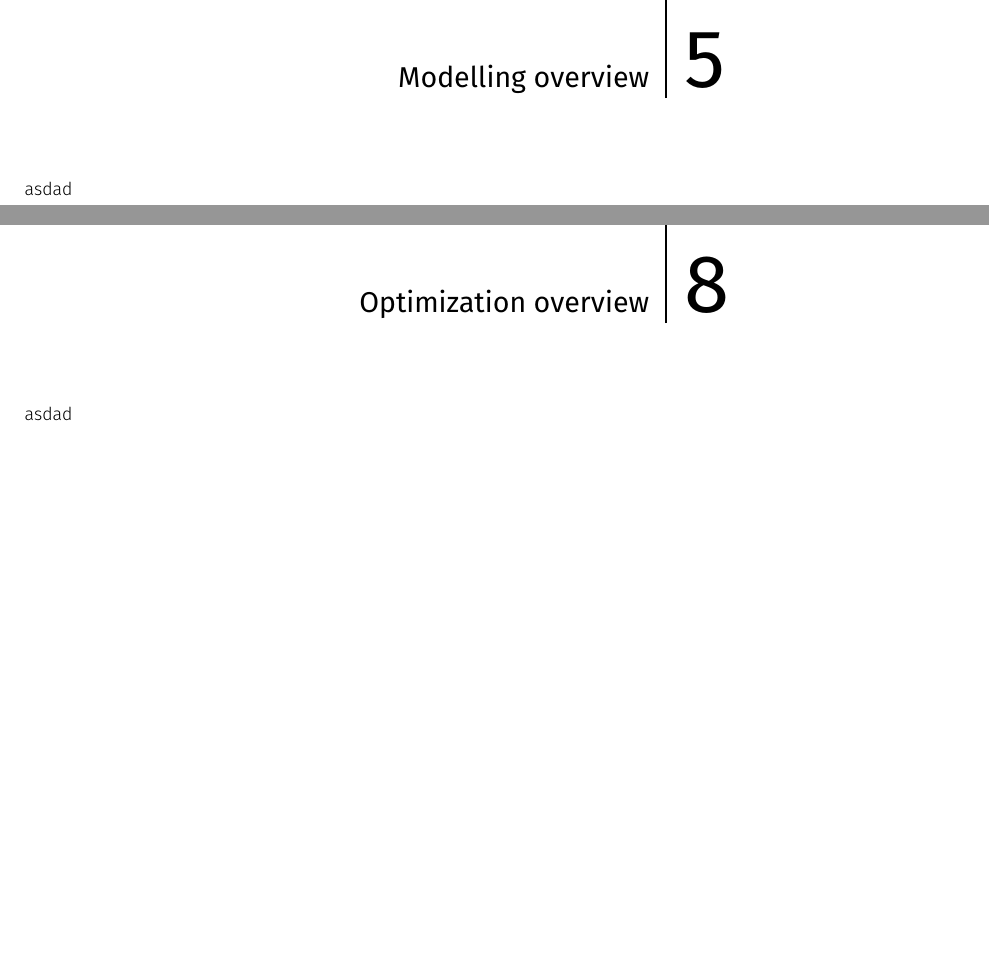
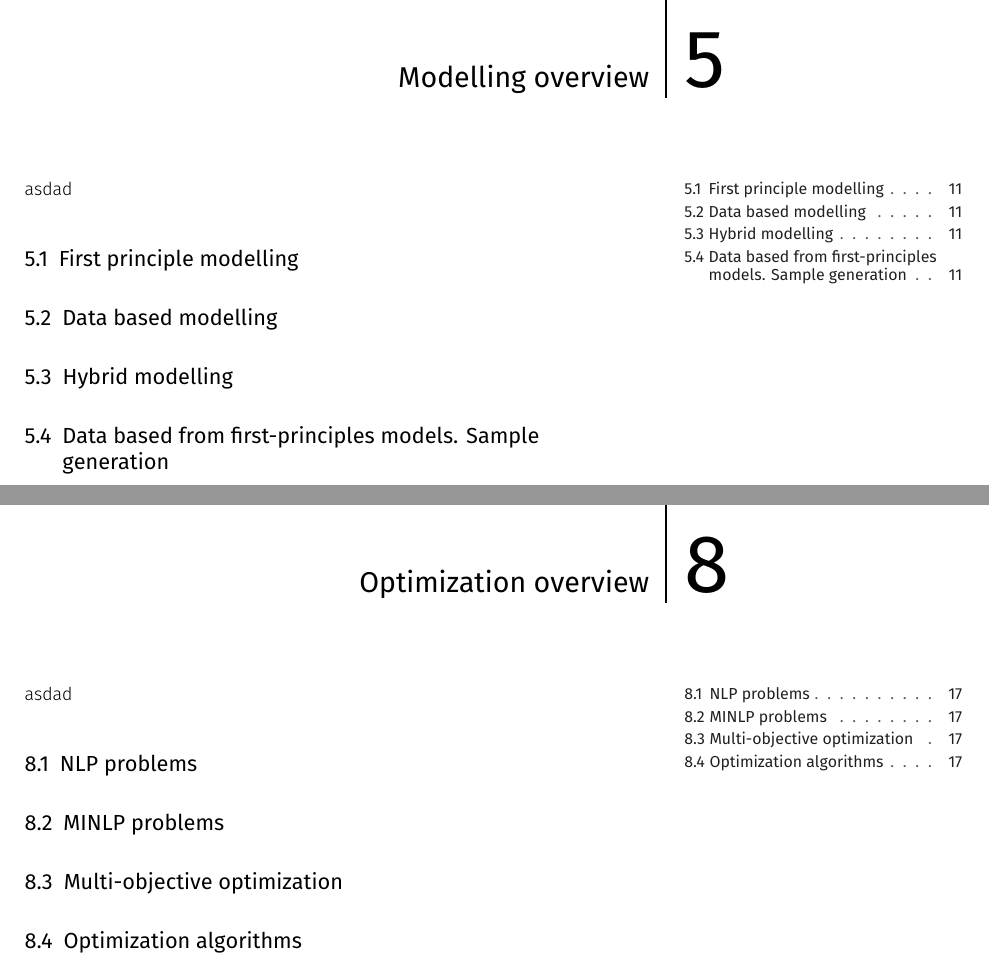
Before and after one commit to juan11iguel/my-thesis, a LaTeX thesis (main.tex, which reads chapters/introduction-overviews.tex): two parts of pages 31 and 37 of 111, joined at a grey line, cut so that both start at the same text, the shorter picture padded with empty space. Compiled offline with XeLaTeX; a LaTeX package or settings file that is missing is left out.

Commit message:
Add new chapters and update main document structure
- Introduced "How to read this thesis" and "About the author" chapters.
- Updated main.tex to include new chapters.
- Refactored .gitignore to remove unnecessary entries.
- Enhanced LaTeX snippets for chapter and section labeling.
- Added multiple sections to "Introduction overviews" chapter.
- Removed redundant content from "Preface" chapter.

```diff
--- a/chapters/introduction-overviews.tex
+++ b/chapters/introduction-overviews.tex
@@ -1,15 +1,24 @@
+%===================================
+%===================================
+%===================================
 \setchapterpreamble[u]{\margintoc}
 \chapter{Thermal desalination overview}
 \labch{intro:desalination}
 
 asdad
 
+%===================================
+%===================================
+%===================================
 \setchapterpreamble[u]{\margintoc}
 \chapter{CSP overview}
 \labch{intro:csp}
 
 asdad
 
+%===================================
+%===================================
+%===================================
 \setchapterpreamble[u]{\margintoc}
 \chapter{Cooling overview}
 \labch{intro:cooling}
@@ -22,6 +40,32 @@ asdad
 
 asdad
 
+
+%===================================
+%===================================
+\section{First principle modelling}
+\labsec{intro:modelling:first-principle}
+
+%===================================
+%===================================
+\section{Data based modelling}
+\labsec{intro:modelling:data-based}
+
+%===================================
+%===================================
+\section{Hybrid modelling}
+\labsec{intro:modelling:hybrid}
+
+%===================================
+%===================================
+\section{Data based from first-principles models. Sample generation}
+\labsec{intro:modelling:sample-generation}
+
+% Mencionar modelos basados en datos a partir de modelos físicos. Describir combinatoria sin detallar la combinatoria particular seguida para el modelo del CC.
+
+%===================================
+%===================================
+%===================================
 \setchapterpreamble[u]{\margintoc}
 \chapter{Sensitivity analysis}
 \labch{intro:sensitivity}
@@ -42,0 +103,17 @@ asdad
+\section{NLP problems}
+\labsec{intro:optimization:nlp_problems}
+
+%===================================
+%===================================
+\section{MINLP problems}
+\labsec{intro:optimization:minlp_problems}
+
+%===================================
+%===================================
+\section{Multi-objective optimization}
+\labsec{intro:optimization:multi-objective}
+
+%===================================
+%===================================
+\section{Optimization algorithms}
+\labsec{intro:optimization:algorithms}
```
Also changed, not shown: chapters/about-the-author.tex (added, +4 -0 lines), chapters/how-to-read-this-thesis.tex (added, +34 -0 lines), chapters/preface.tex (+0 -42 lines), main.tex (+3 -0 lines), out_dir/main.pdf, chapters/introduction-overviews.tex (46 more changed lines), 1 other file.
